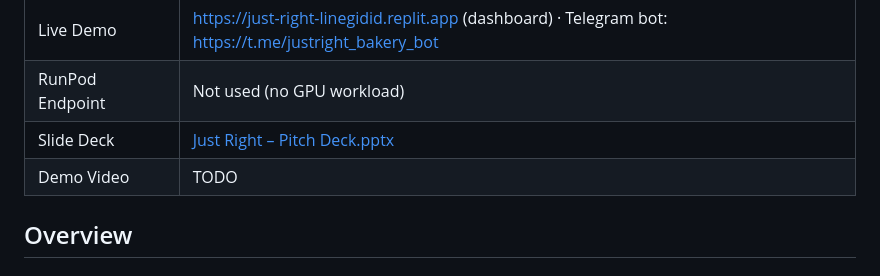
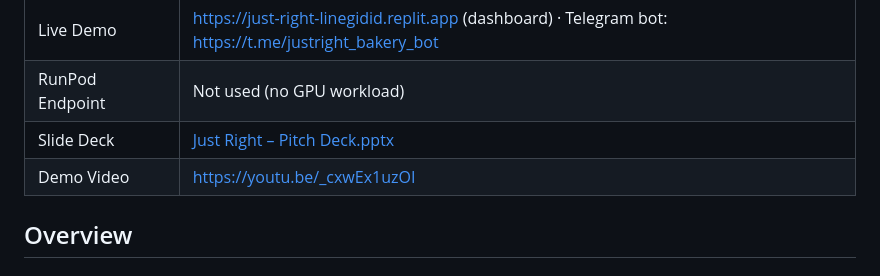
Before and after one commit to derkglova/just-right, a Markdown page: README.md, the part around the change. Drawn GitHub-style.

```diff
--- a/README.md
+++ b/README.md
@@ -24,7 +24,7 @@ An AI bake planner for small cafés and bakeries in Malaysia that tells the mana
 | Live Demo | https://just-right-linegidid.replit.app (dashboard) · Telegram bot: https://t.me/justright_bakery_bot |
 | RunPod Endpoint | Not used (no GPU workload) |
 | Slide Deck | [Just Right – Pitch Deck.pptx](submission/Just%20Right%20%E2%80%93%20Pitch%20Deck.pptx) |
-| Demo Video | TODO |
+| Demo Video | https://youtu.be/_cxwEx1uzOI |
 
 ## Overview
 
```
